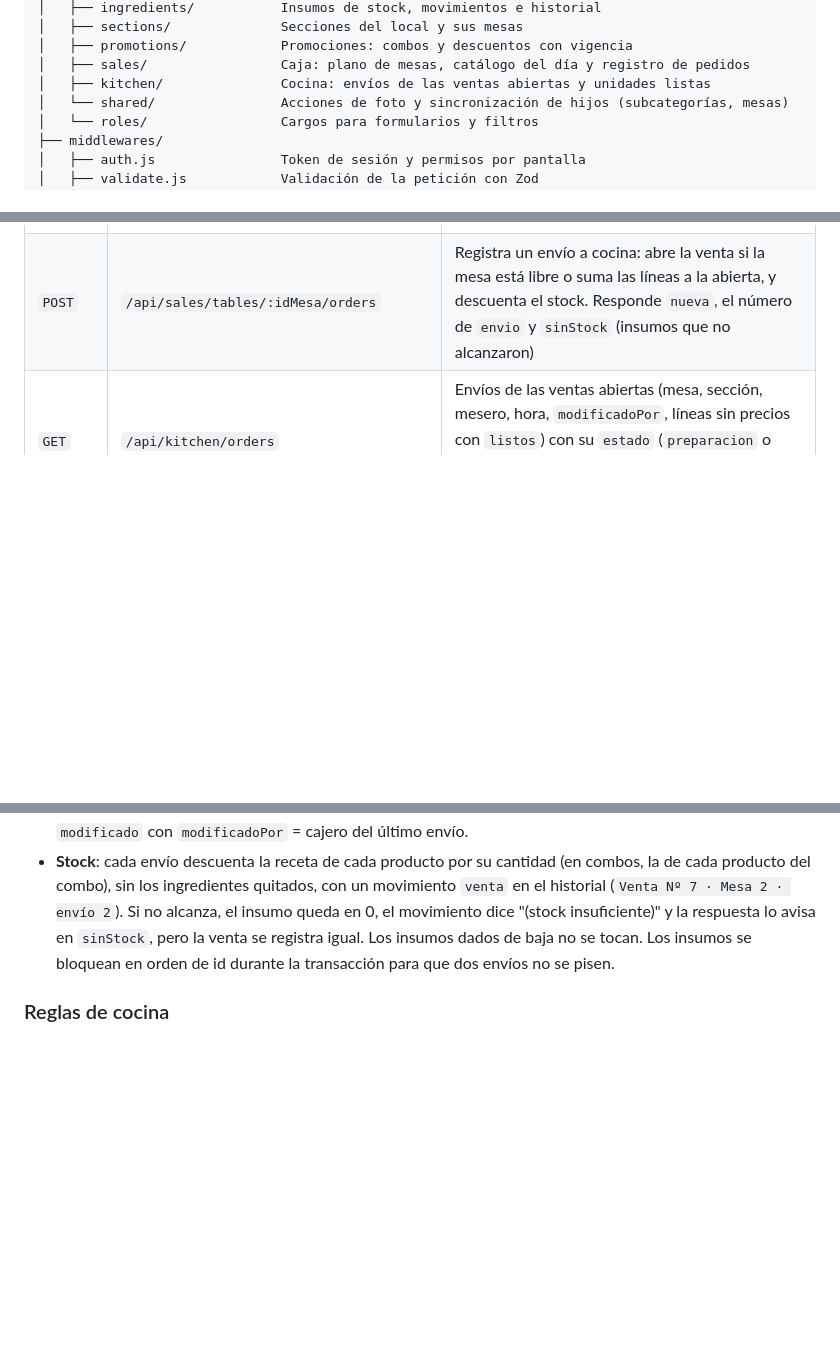
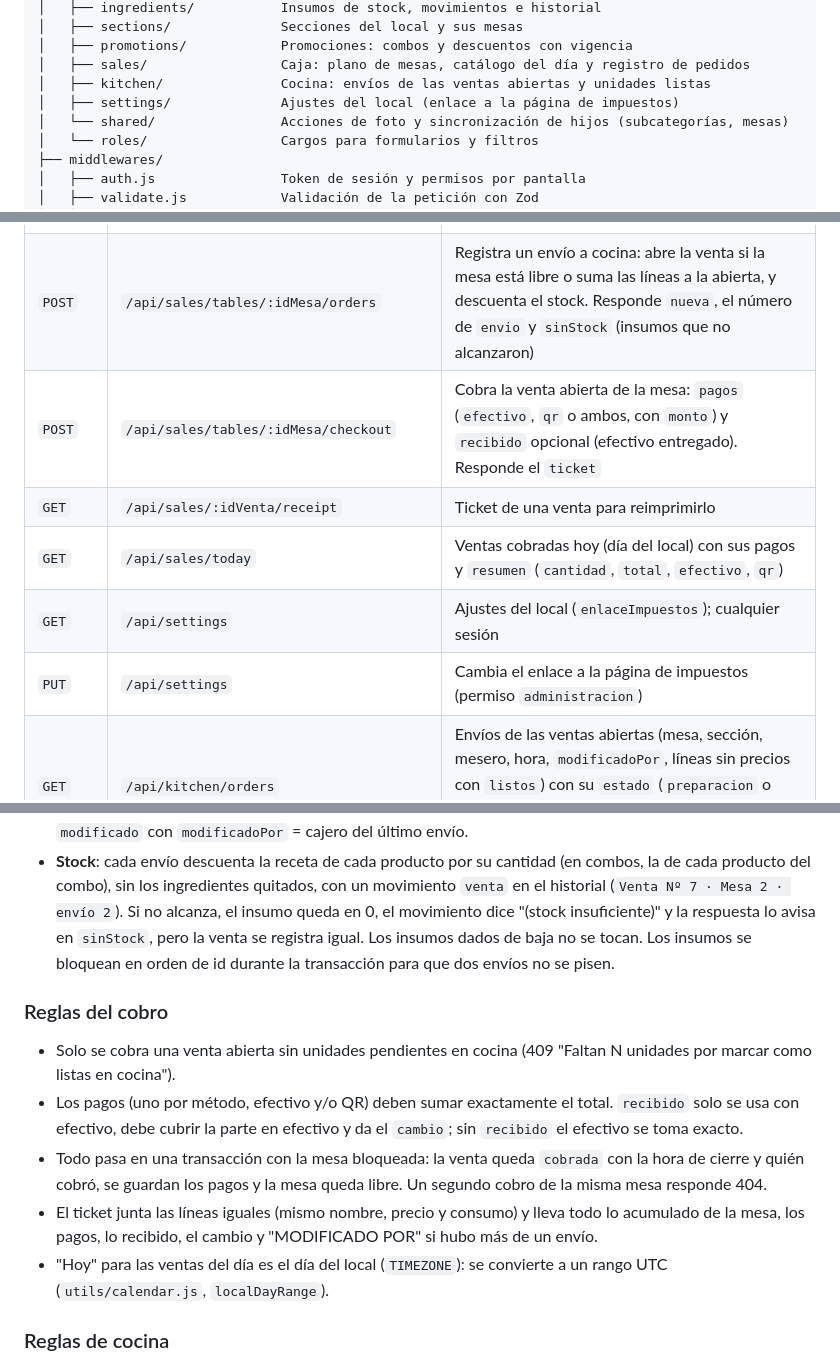
Before and after one commit to mateomerino14/BRASA-BRAVA, a Markdown page: backend/README.md, 3 parts joined by grey strips. Drawn GitHub-style; blank space fills up the shorter version.

Commit message:
docs: Documenta el cobro y las ventas del día

```diff
--- a/backend/README.md
+++ b/backend/README.md
@@ -125,6 +125,7 @@ src/
 │   ├── promotions/            Promociones: combos y descuentos con vigencia
 │   ├── sales/                 Caja: plano de mesas, catálogo del día y registro de pedidos
 │   ├── kitchen/               Cocina: envíos de las ventas abiertas y unidades listas
+│   ├── settings/              Ajustes del local (enlace a la página de impuestos)
 │   └── shared/                Acciones de foto y sincronización de hijos (subcategorías, mesas)
 │   └── roles/                 Cargos para formularios y filtros
 ├── middlewares/
@@ -204,6 +205,11 @@ tests/                       Pruebas de la API y unitarias
 | `GET` | `/api/sales/waiters` | Empleados activos que pueden atender mesas (su cargo tiene acceso a Caja) |
 | `GET` | `/api/sales/tables/:idMesa` | Mesa con su sección y su venta abierta (`null` si está libre) con todas sus líneas agrupables por envío |
 | `POST` | `/api/sales/tables/:idMesa/orders` | Registra un envío a cocina: abre la venta si la mesa está libre o suma las líneas a la abierta, y descuenta el stock. Responde `nueva`, el número de `envio` y `sinStock` (insumos que no alcanzaron) |
+| `POST` | `/api/sales/tables/:idMesa/checkout` | Cobra la venta abierta de la mesa: `pagos` (`efectivo`, `qr` o ambos, con `monto`) y `recibido` opcional (efectivo entregado). Responde el `ticket` |
+| `GET` | `/api/sales/:idVenta/receipt` | Ticket de una venta para reimprimirlo |
+| `GET` | `/api/sales/today` | Ventas cobradas hoy (día del local) con sus pagos y `resumen` (`cantidad`, `total`, `efectivo`, `qr`) |
+| `GET` | `/api/settings` | Ajustes del local (`enlaceImpuestos`); cualquier sesión |
+| `PUT` | `/api/settings` | Cambia el enlace a la página de impuestos (permiso `administracion`) |
 | `GET` | `/api/kitchen/orders` | Envíos de las ventas abiertas (mesa, sección, mesero, hora, `modificadoPor`, líneas sin precios con `listos`) con su `estado` (`preparacion` o `listo`): primero los que más esperan, después los listos más recientes. Incluye `summary` |
 | `PATCH` | `/api/kitchen/lines/:id` | Cambia las unidades listas de una línea: `accion` = `sumar`, `restar`, `todos` o `ninguno`. Responde la lista actualizada |
 | `PATCH` | `/api/kitchen/shipments/:idVenta/:envio` | Marca todo el envío como listo (`todos`) o lo devuelve a preparación (`ninguno`) |
@@ -282,6 +288,14 @@ El orden se arma con una lista blanca de columnas por módulo: un `sort` que no
 - Cada envío es una comanda (`venta_envio`): guarda su número, el cajero, el mesero y la hora. La venta trae `comandas` y, en las líneas de promoción, los `productos` del combo. Desde el segundo envío la venta queda `modificado` con `modificadoPor` = cajero del último envío.
 - **Stock**: cada envío descuenta la receta de cada producto por su cantidad (en combos, la de cada producto del combo), sin los ingredientes quitados, con un movimiento `venta` en el historial (`Venta Nº 7 · Mesa 2 · envío 2`). Si no alcanza, el insumo queda en 0, el movimiento dice "(stock insuficiente)" y la respuesta lo avisa en `sinStock`, pero la venta se registra igual. Los insumos dados de baja no se tocan. Los insumos se bloquean en orden de id durante la transacción para que dos envíos no se pisen.
 
+### Reglas del cobro
+
+- Solo se cobra una venta abierta sin unidades pendientes en cocina (409 "Faltan N unidades por marcar como listas en cocina").
+- Los pagos (uno por método, efectivo y/o QR) deben sumar exactamente el total. `recibido` solo se usa con efectivo, debe cubrir la parte en efectivo y da el `cambio`; sin `recibido` el efectivo se toma exacto.
+- Todo pasa en una transacción con la mesa bloqueada: la venta queda `cobrada` con la hora de cierre y quién cobró, se guardan los pagos y la mesa queda libre. Un segundo cobro de la misma mesa responde 404.
+- El ticket junta las líneas iguales (mismo nombre, precio y consumo) y lleva todo lo acumulado de la mesa, los pagos, lo recibido, el cambio y "MODIFICADO POR" si hubo más de un envío.
+- "Hoy" para las ventas del día es el día del local (`TIMEZONE`): se convierte a un rango UTC (`utils/calendar.js`, `localDayRange`).
+
 ### Reglas de cocina
 
 - Cada línea guarda cuántas unidades ya están listas (`listos`, de 0 a la cantidad pedida). Sumar y restar se hacen en una sola sentencia que nunca pasa de la cantidad ni baja de 0, así dos cocineros tocando a la vez no se pisan.
```
Also changed, not shown: README.md (+1 -1 lines), frontend/README.md (+3 -3 lines).
